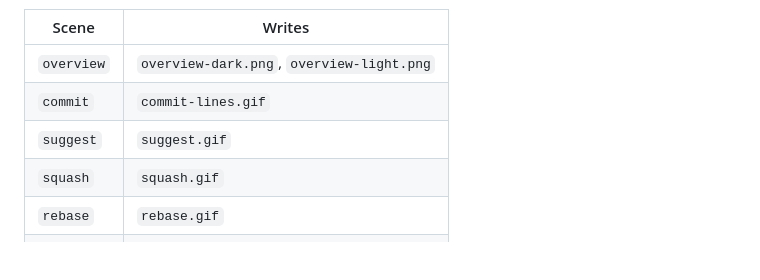
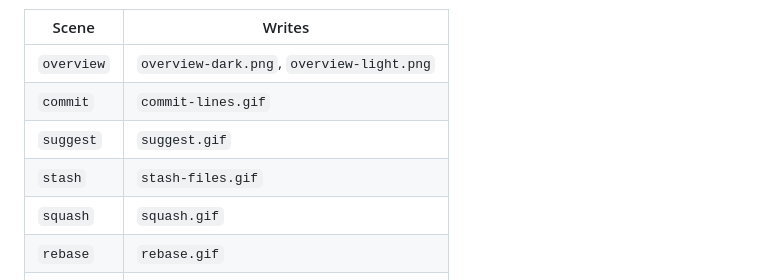
Before and after one commit to tgomilar/gitkeen, a Markdown page: docs/development.md, the part around the change. GitHub-like rendering; blank space fills up the shorter version.

```diff
--- a/docs/development.md
+++ b/docs/development.md
@@ -188,6 +188,7 @@ every time. Only that scene can reach it.
 | `overview` | `overview-dark.png`, `overview-light.png` |
 | `commit` | `commit-lines.gif` |
 | `suggest` | `suggest.gif` |
+| `stash` | `stash-files.gif` |
 | `squash` | `squash.gif` |
 | `rebase` | `rebase.gif` |
 | `undo` | `undo.gif` |
```
Also changed, not shown: docs/committing.md (+8 -0 lines), docs/undo.md (+1 -1 lines), docs/media/stash-files.gif (added), 1 other file.
